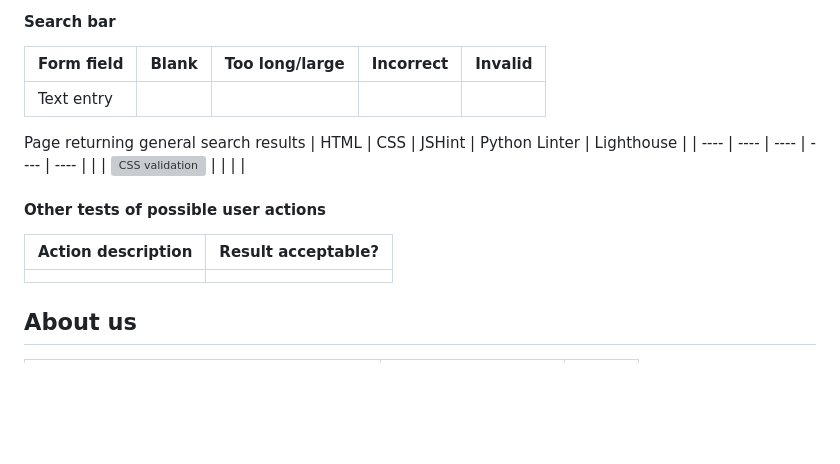
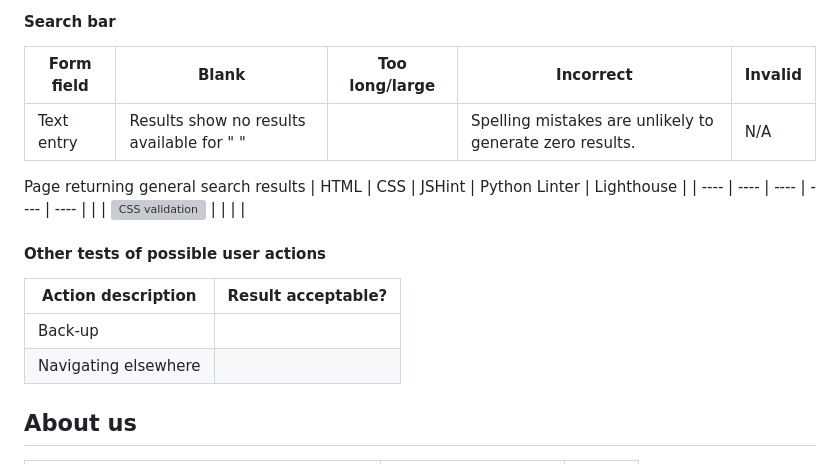
Before and after one commit to ajmccredie/fudge-kitchen, a Markdown page: TESTING.md, the part around one of its changes. Rendered like a GitHub page; blank space fills up the shorter version; grey boxes are pictures that could not be loaded.

```diff
--- a/TESTING.md
+++ b/TESTING.md
@@ -22,7 +22,7 @@
 #### Search bar
 | Form field  | Blank |  Too long/large  |  Incorrect  | Invalid |
 | ----------- | ----------- | ----------- | ----------- | --------|
-| Text entry |  |  |  |  |
+| Text entry | Results show no results available for " " |  | Spelling mistakes are unlikely to generate zero results. | N/A |
 
 Page returning general search results
 |  HTML  |  CSS  |  JSHint  |  Python Linter  |  Lighthouse |
@@ -32,7 +32,8 @@ Page returning general search results
 #### Other tests of possible user actions
 | Action description  | Result acceptable? |
 | ----------- | ----------- |
-|  |   |
+| Back-up |   |
+| Navigating elsewhere |   |
 
 ## About us
 | Test case description  | Expected outcome |  Pass?  |
```
Also changed, not shown: other parts of TESTING.md (+28 -21 lines), README.md (+24 -24 lines).
